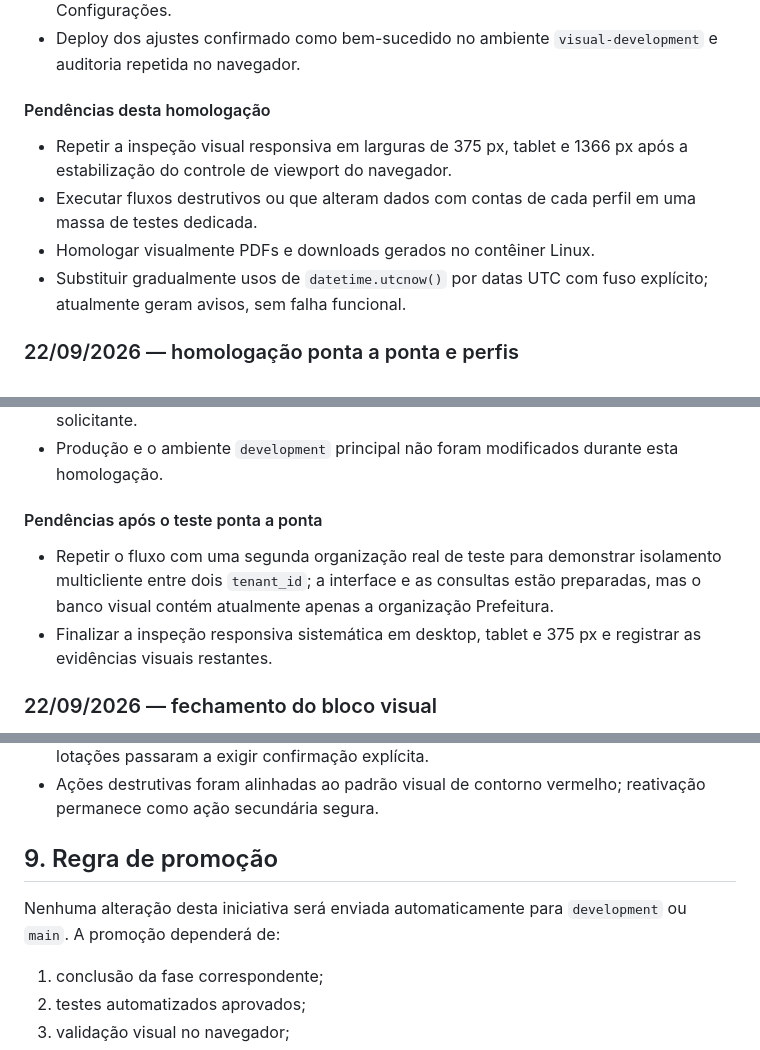
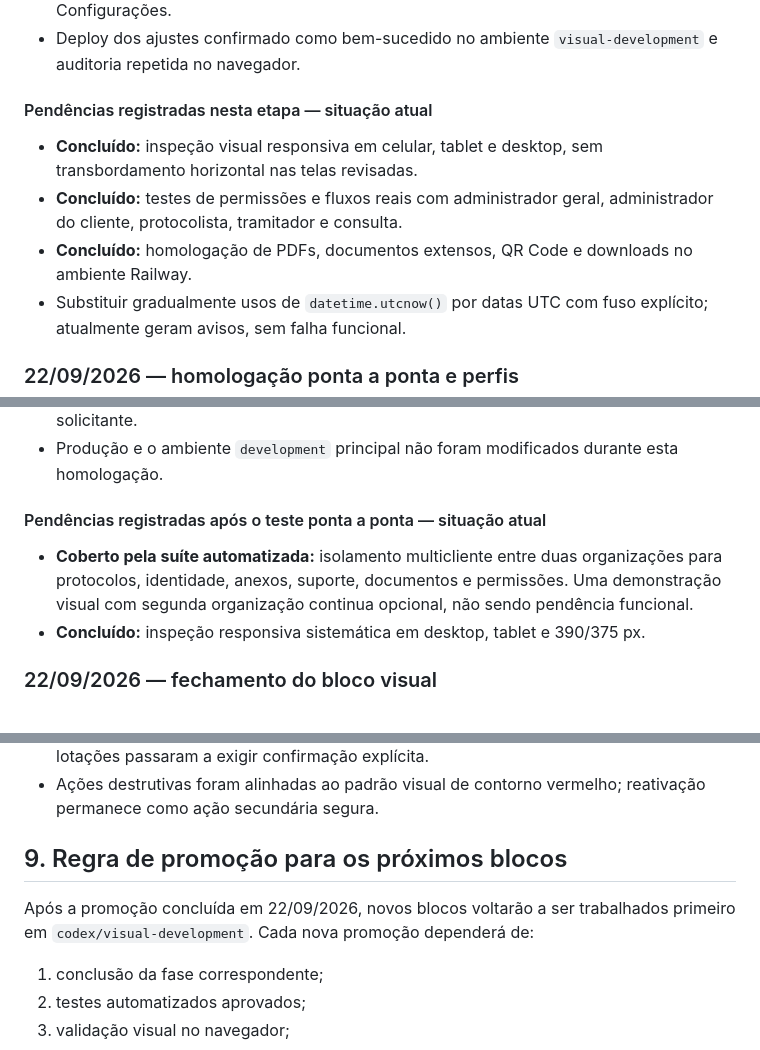
Before and after one commit to rs3002025/projeto_protocolov1, a Markdown page: PLANO-EVOLUCAO-VISUAL.md, 3 parts joined by grey strips. Drawn GitHub-style.

```diff
--- a/PLANO-EVOLUCAO-VISUAL.md
+++ b/PLANO-EVOLUCAO-VISUAL.md
@@ -273,11 +274,11 @@ Cada etapa deverá ser registrada abaixo com data, decisão, telas afetadas, tes
 - Eliminados IDs duplicados e controles sem identificação acessível na tela de Configurações.
 - Deploy dos ajustes confirmado como bem-sucedido no ambiente `visual-development` e auditoria repetida no navegador.
 
-#### Pendências desta homologação
+#### Pendências registradas nesta etapa — situação atual
 
-- Repetir a inspeção visual responsiva em larguras de 375 px, tablet e 1366 px após a estabilização do controle de viewport do navegador.
-- Executar fluxos destrutivos ou que alteram dados com contas de cada perfil em uma massa de testes dedicada.
-- Homologar visualmente PDFs e downloads gerados no contêiner Linux.
+- **Concluído:** inspeção visual responsiva em celular, tablet e desktop, sem transbordamento horizontal nas telas revisadas.
+- **Concluído:** testes de permissões e fluxos reais com administrador geral, administrador do cliente, protocolista, tramitador e consulta.
+- **Concluído:** homologação de PDFs, documentos extensos, QR Code e downloads no ambiente Railway.
 - Substituir gradualmente usos de `datetime.utcnow()` por datas UTC com fuso explícito; atualmente geram avisos, sem falha funcional.
 
 ### 22/09/2026 — homologação ponta a ponta e perfis
@@ -295,10 +296,10 @@ Cada etapa deverá ser registrada abaixo com data, decisão, telas afetadas, tes
 - O administrador geral assumiu o `SUP-000001`, alterando-o para `EM ATENDIMENTO`, respondeu como suporte técnico e a resposta foi confirmada visualmente na sessão do solicitante.
 - Produção e o ambiente `development` principal não foram modificados durante esta homologação.
 
-#### Pendências após o teste ponta a ponta
+#### Pendências registradas após o teste ponta a ponta — situação atual
 
-- Repetir o fluxo com uma segunda organização real de teste para demonstrar isolamento multicliente entre dois `tenant_id`; a interface e as consultas estão preparadas, mas o banco visual contém atualmente apenas a organização Prefeitura.
-- Finalizar a inspeção responsiva sistemática em desktop, tablet e 375 px e registrar as evidências visuais restantes.
+- **Coberto pela suíte automatizada:** isolamento multicliente entre duas organizações para protocolos, identidade, anexos, suporte, documentos e permissões. Uma demonstração visual com segunda organização continua opcional, não sendo pendência funcional.
+- **Concluído:** inspeção responsiva sistemática em desktop, tablet e 390/375 px.
 
 ### 22/09/2026 — fechamento do bloco visual
 
@@ -323,9 +324,9 @@ Cada etapa deverá ser registrada abaixo com data, decisão, telas afetadas, tes
 - Ações de arquivamento, remoção de identidade e desativação de usuários, tipos e lotações passaram a exigir confirmação explícita.
 - Ações destrutivas foram alinhadas ao padrão visual de contorno vermelho; reativação permanece como ação secundária segura.
 
-## 9. Regra de promoção
+## 9. Regra de promoção para os próximos blocos
 
-Nenhuma alteração desta iniciativa será enviada automaticamente para `development` ou `main`. A promoção dependerá de:
+Após a promoção concluída em 22/09/2026, novos blocos voltarão a ser trabalhados primeiro em `codex/visual-development`. Cada nova promoção dependerá de:
 
 1. conclusão da fase correspondente;
 2. testes automatizados aprovados;
```
Also changed, not shown: other parts of PLANO-EVOLUCAO-VISUAL.md (+30 -4 lines).
